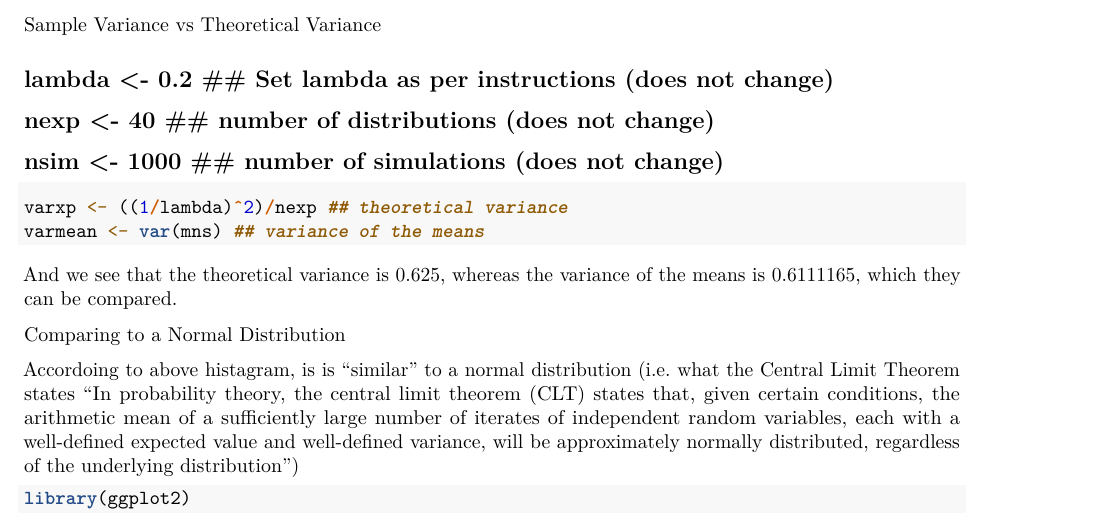
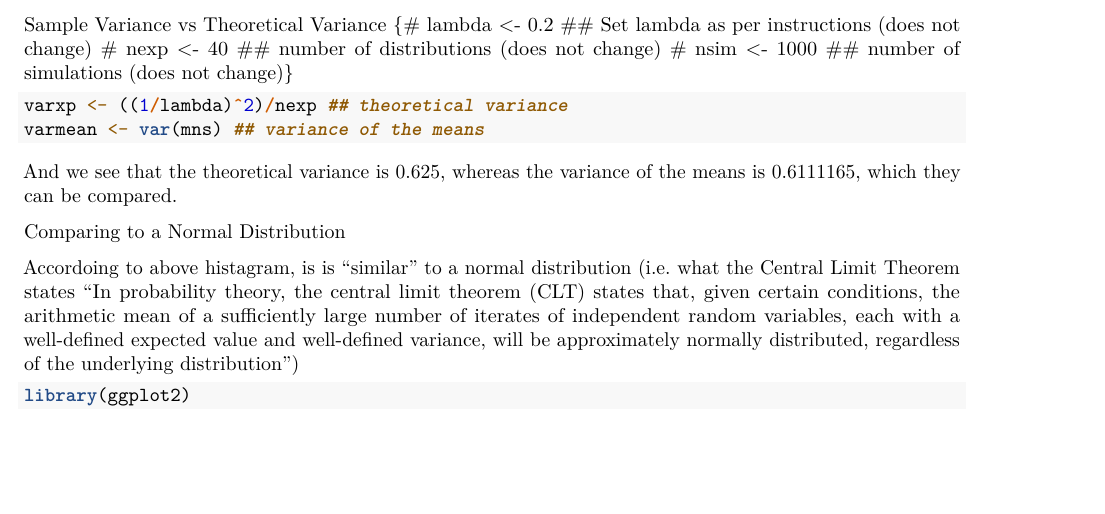
Before and after one commit to skumpati/Statistical-Inference, an R Markdown document (sample.Rmd): part of page 2 of 4, cut so that both start at the same text, the shorter picture padded with empty space. Rendered offline with R 4.5, knitr and Pandoc, then LaTeX, with nearby package versions.

Commit message:
Update sample.Rmd

````diff
--- a/sample.Rmd
+++ b/sample.Rmd
@@ -35,10 +35,9 @@ hist(mns,col="light green",main="Distribution of Means of rexp")
 As we observe the histogram, with a mean of 4.9900252 , we can compare to 1/lambda (5), we observed the distribution of means is centered in the theoretical mean.
 
 Sample Variance vs Theoretical Variance
-
-## lambda <- 0.2 ## Set lambda as per instructions (does not change)
-## nexp <- 40 ## number of distributions (does not change)
-## nsim <- 1000 ## number of simulations (does not change)
+{# lambda <- 0.2 ## Set lambda as per instructions (does not change)
+# nexp <- 40 ## number of distributions (does not change)
+# nsim <- 1000 ## number of simulations (does not change)}
 ```{r}
 varxp <- ((1/lambda)^2)/nexp ## theoretical variance
 varmean <- var(mns) ## variance of the means
````
